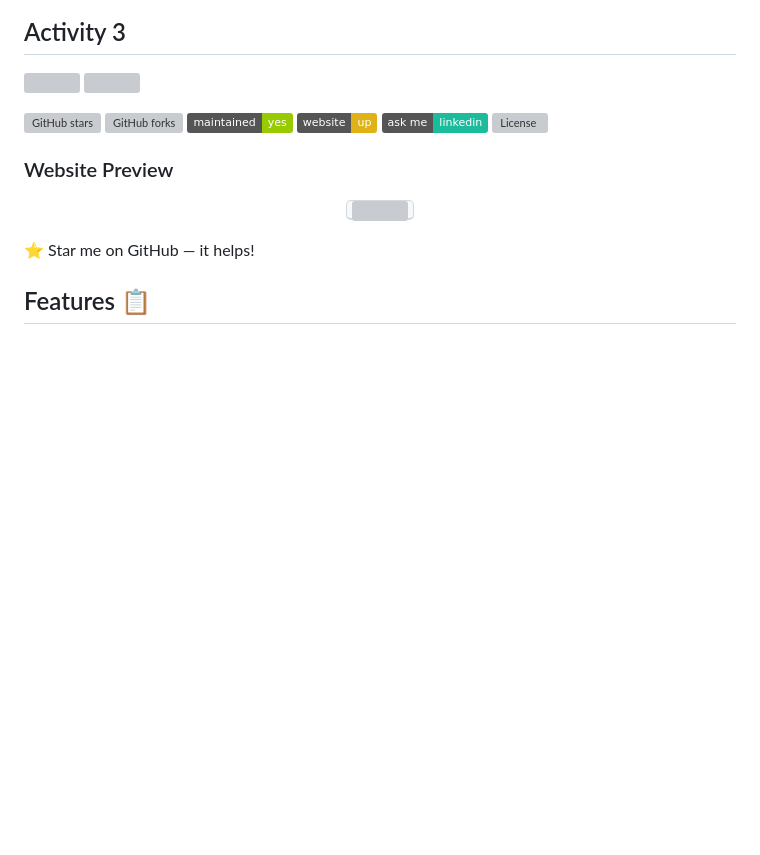
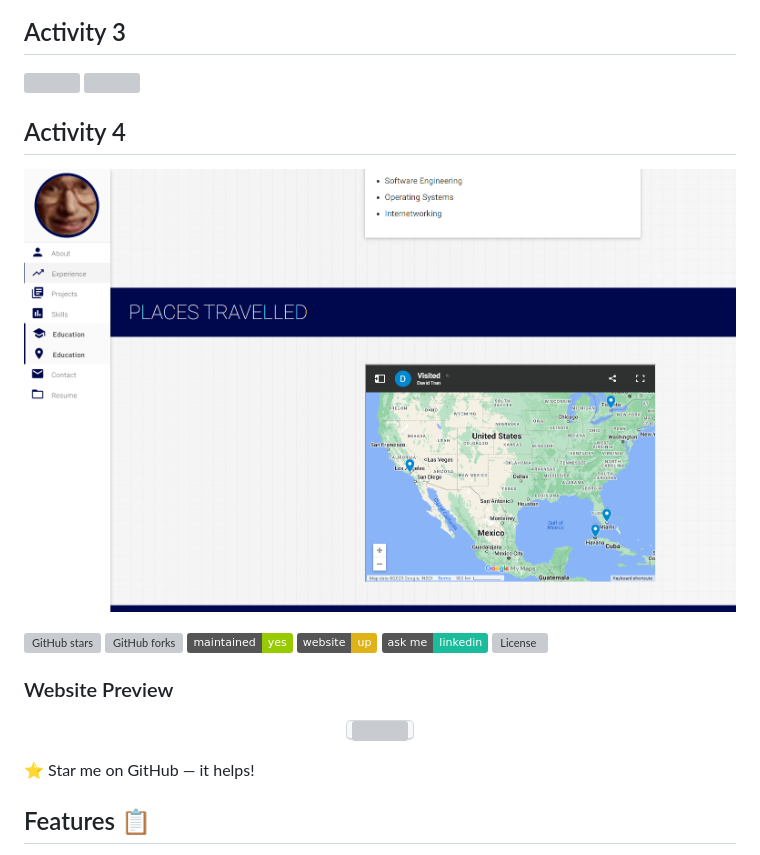
Before and after one commit to davidtran001/davidtran001.github.io, a Markdown page: README.md, the part around the change. Drawn GitHub-style; pictures changed too: assets/A4.png (added); badges without logos; blank space fills up the shorter version; grey boxes are pictures that could not be loaded.

Commit message:
Added Screenshots of repo and Places Travelled section on  website (Activity 3)

```diff
--- a/README.md
+++ b/README.md
@@ -14,6 +14,9 @@
 ## Activity 3
 ![](/assets/A3-1.png)
 ![](/assets/A3-2.png)
+
+## Activity 4
+![](/assets/A4.png)
 
 ![GitHub stars](https://img.shields.io/github/stars/varadbhogayata/varadbhogayata.github.io)
 ![GitHub forks](https://img.shields.io/github/forks/varadbhogayata/varadbhogayata.github.io)
```
